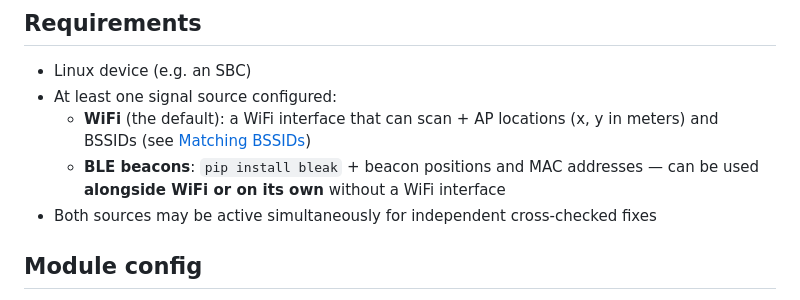
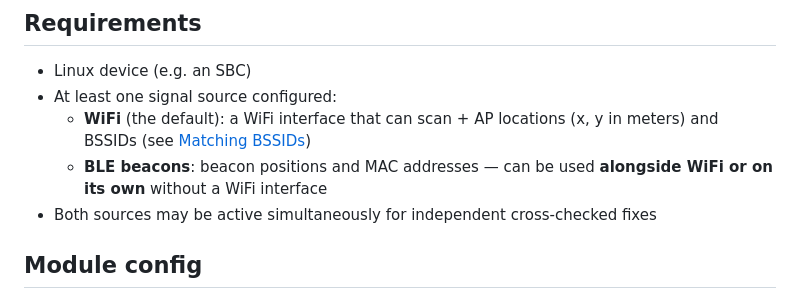
Before and after one commit to viam-labs/viam-rssi-triangulation, a Markdown page: README.md, the part around the change. Rendered like a GitHub page.

Commit message:
Remove redundant pip install bleak from README requirements
bleak is already declared in requirements.txt so the separate install
instruction was misleading.

Co-authored-by: Cursor <cursoragent@cursor.com>

```diff
--- a/README.md
+++ b/README.md
@@ -9,7 +9,7 @@ Works with any WiFi access point (UniFi, Cisco, Aruba, consumer mesh, etc.) as l
 - Linux device (e.g. an SBC)
 - At least one signal source configured:
   - **WiFi** (the default): a WiFi interface that can scan + AP locations (x, y in meters) and BSSIDs (see [Matching BSSIDs](#matching-bssids))
-  - **BLE beacons**: `pip install bleak` + beacon positions and MAC addresses — can be used **alongside WiFi or on its own** without a WiFi interface
+  - **BLE beacons**: beacon positions and MAC addresses — can be used **alongside WiFi or on its own** without a WiFi interface
 - Both sources may be active simultaneously for independent cross-checked fixes
 
 ## Module config
```
